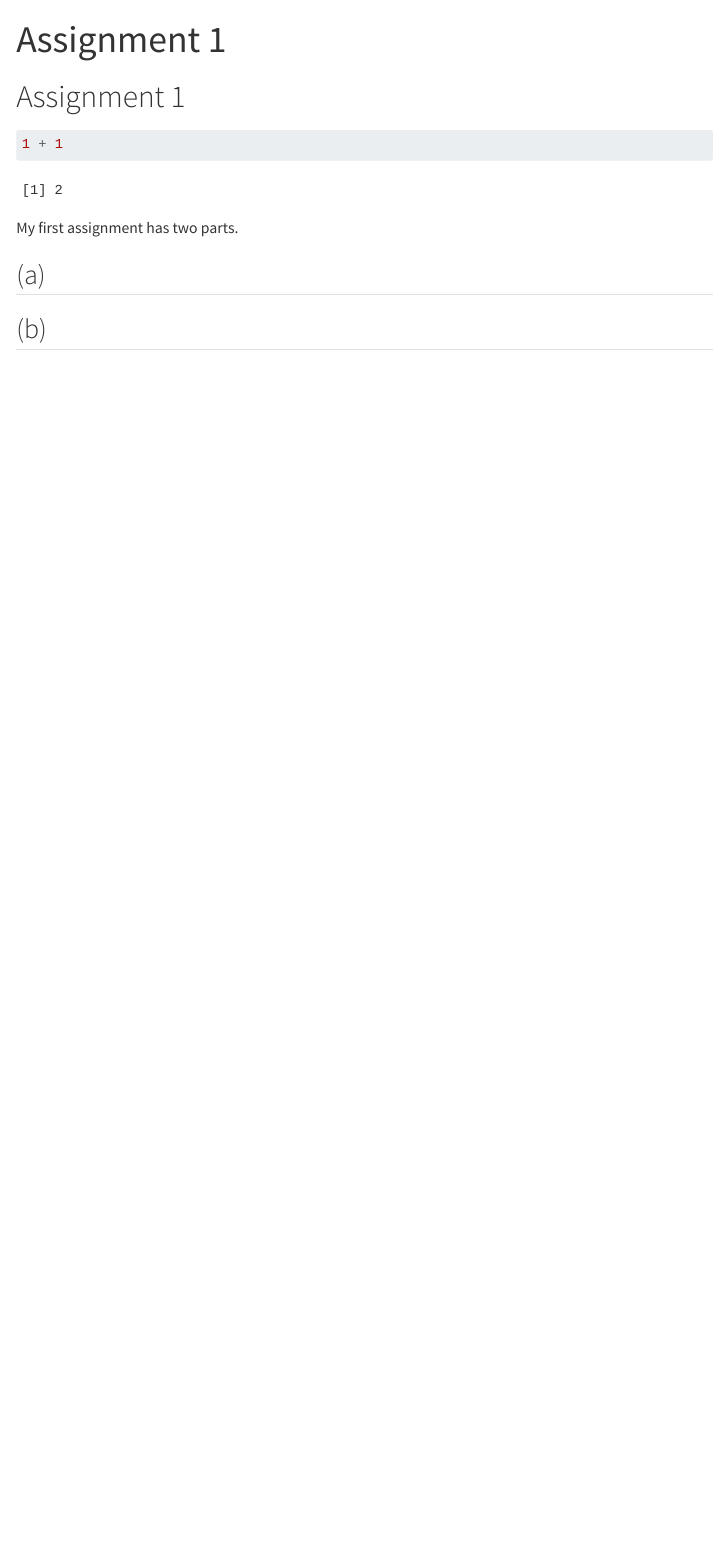
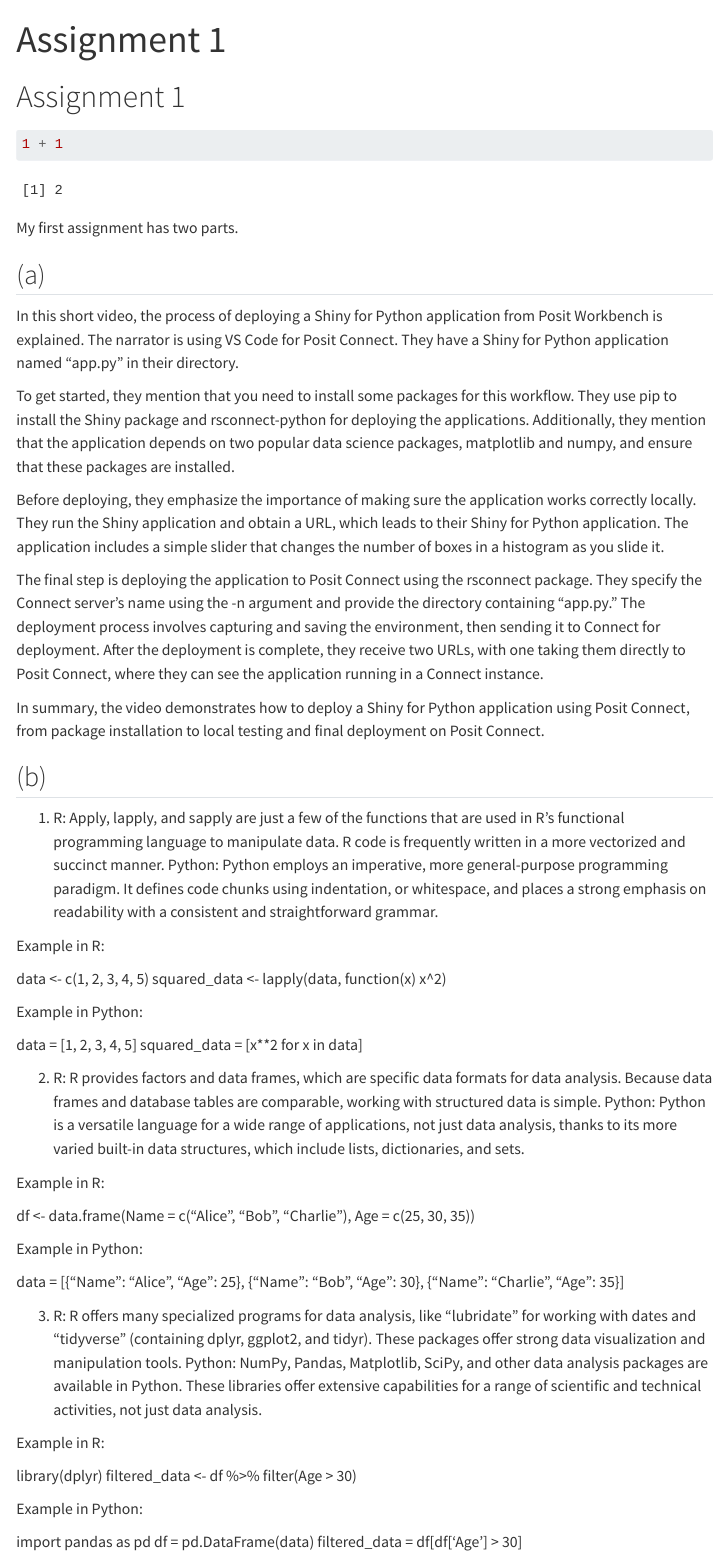
Before and after one commit to emu-hacettepe-analytics/emu430-fall2023-emu430-fall2023-ulassarpkocak, a Quarto document (assignments/assignment-1.qmd): the page in a window 1100 px wide, from its top. Rendered offline with R 4.5, knitr and Pandoc in place of Quarto, with nearby package versions; menus at the side of the page are left out.

Commit message:
Update assignment-1.qmd

```diff
--- a/assignments/assignment-1.qmd
+++ b/assignments/assignment-1.qmd
@@ -11,5 +11,54 @@
 My first assignment has two parts.
 
 ## (a)
+In this short video, the process of deploying a Shiny for Python application from Posit Workbench is explained. The narrator is using VS Code for Posit Connect. They have a Shiny for Python application named "app.py" in their directory.
+
+To get started, they mention that you need to install some packages for this workflow. They use pip to install the Shiny package and rsconnect-python for deploying the applications. Additionally, they mention that the application depends on two popular data science packages, matplotlib and numpy, and ensure that these packages are installed.
+
+Before deploying, they emphasize the importance of making sure the application works correctly locally. They run the Shiny application and obtain a URL, which leads to their Shiny for Python application. The application includes a simple slider that changes the number of boxes in a histogram as you slide it.
+
+The final step is deploying the application to Posit Connect using the rsconnect package. They specify the Connect server's name using the -n argument and provide the directory containing "app.py." The deployment process involves capturing and saving the environment, then sending it to Connect for deployment. After the deployment is complete, they receive two URLs, with one taking them directly to Posit Connect, where they can see the application running in a Connect instance.
+
+In summary, the video demonstrates how to deploy a Shiny for Python application using Posit Connect, from package installation to local testing and final deployment on Posit Connect.
 
 ## (b)
+1. R: Apply, lapply, and sapply are just a few of the functions that are used in R's functional programming language to manipulate data. R code is frequently written in a more vectorized and succinct manner.
+Python: Python employs an imperative, more general-purpose programming paradigm. It defines code chunks using indentation, or whitespace, and places a strong emphasis on readability with a consistent and straightforward grammar.
+
+Example in R:
+
+data <- c(1, 2, 3, 4, 5)
+squared_data <- lapply(data, function(x) x^2)
+
+Example in Python:
+
+data = [1, 2, 3, 4, 5]
+squared_data = [x**2 for x in data]
+
+2. R: R provides factors and data frames, which are specific data formats for data analysis. Because data frames and database tables are comparable, working with structured data is simple.
+Python: Python is a versatile language for a wide range of applications, not just data analysis, thanks to its more varied built-in data structures, which include lists, dictionaries, and sets.
+
+Example in R:
+
+df <- data.frame(Name = c("Alice", "Bob", "Charlie"),
+                 Age = c(25, 30, 35))
+
+Example in Python:
+
+data = [{"Name": "Alice", "Age": 25},
+        {"Name": "Bob", "Age": 30},
+        {"Name": "Charlie", "Age": 35}]
+
+3. R: R offers many specialized programs for data analysis, like "lubridate" for working with dates and "tidyverse" (containing dplyr, ggplot2, and tidyr). These packages offer strong data visualization and manipulation tools.
+Python: NumPy, Pandas, Matplotlib, SciPy, and other data analysis packages are available in Python. These libraries offer extensive capabilities for a range of scientific and technical activities, not just data analysis.
+
+Example in R:
+
+library(dplyr)
+filtered_data <- df %>% filter(Age > 30)
+
+Example in Python:
+
+import pandas as pd
+df = pd.DataFrame(data)
+filtered_data = df[df['Age'] > 30]
```
